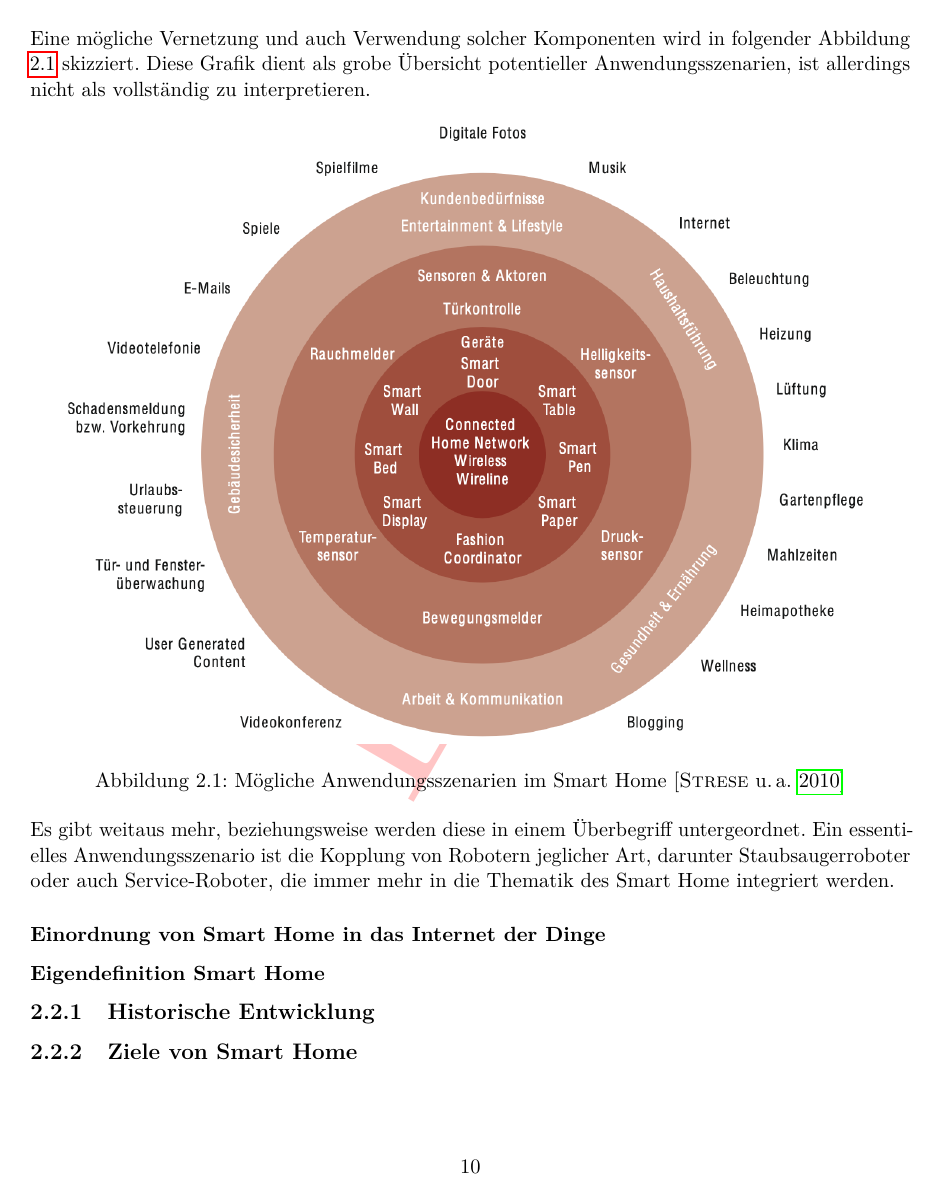
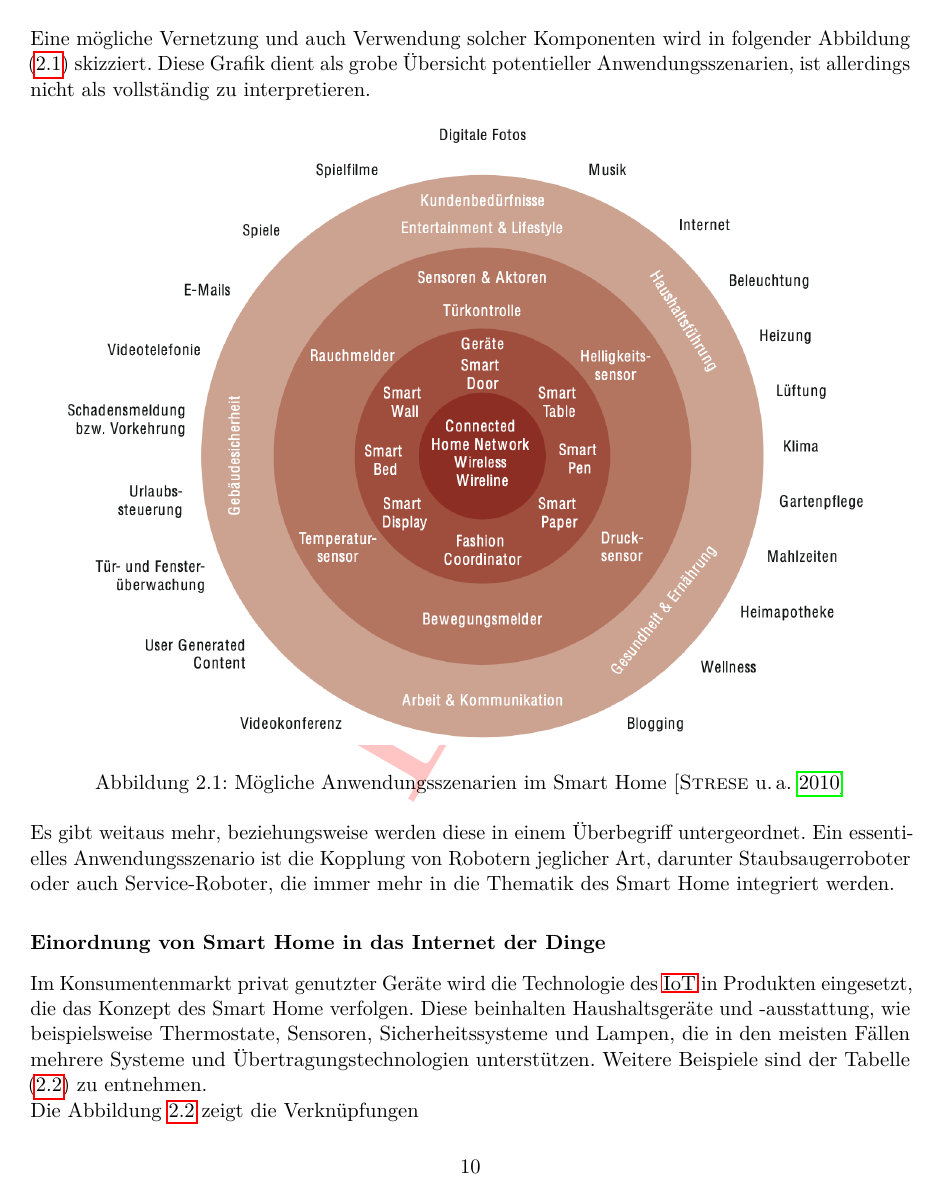
Before and after one commit to MJ7898/Master-Thesis, a LaTeX thesis (bericht.tex, which reads chapter/2Theor-Grundlagen/smartHome.tex): page 15 of 33 before the commit and page 15 of 34 after it. Compiled offline with pdfLaTeX.

Commit message:
WIP added mindmap smart Home

```diff
--- a/chapter/2Theor-Grundlagen/smartHome.tex
+++ b/chapter/2Theor-Grundlagen/smartHome.tex
@@ -102,3 +102,6 @@
         von Robotern jeglicher Art, darunter Staubsaugerroboter oder auch Service-Roboter, die immer mehr in die Thematik des \acl{SH} integriert werden.
 
     \subsubsection*{Einordnung von Smart Home in das Internet der Dinge}
+        Im Konsumentenmarkt privat genutzter Geräte wird die Technologie des \acs{IoT} in Produkten eingesetzt, die das Konzept des \acl{SH} verfolgen.
+        Diese beinhalten Haushaltsgeräte und -ausstattung, wie beispielsweise Thermostate, Sensoren, Sicherheitssysteme und Lampen, die in den meisten
+        Fällen mehrere Systeme und Übertragungstechnologien unterstützen. Weitere Beispiele sind der Tabelle (\ref{table:teilsysteme}) zu entnehmen.
@@ -105,3 +112,10 @@
+            \label{pic:mindmap_SH-IoT}
+        \end{figure}
+        \\
+        Die Abbildung \ref{pic:mindmap_SH-IoT} zeigt die Verknüpfungen
+        %Funktionweise von Smart HOme
+        %Fügung in ein IoT Grundprinzip - https://www.aimprosoft.com/blog/iot-smart-home/
+
 
     \subsubsection{Eigendefinition Smart Home}
 
```
Also changed, not shown: bericht.pdf, images/smartHome_mindmap.png (added), chapter/2Theor-Grundlagen/smartHome.tex (6 more changed lines).
